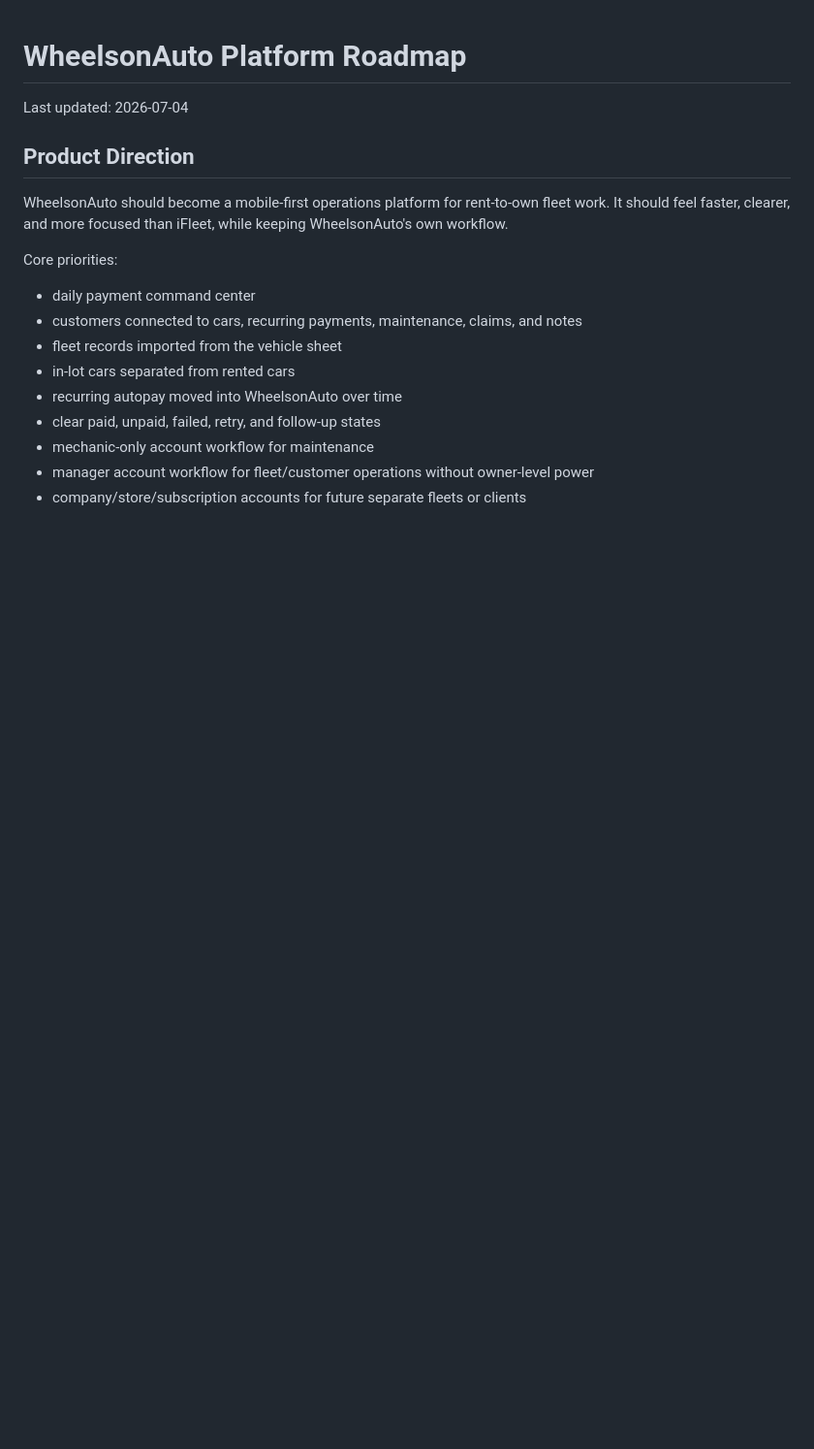
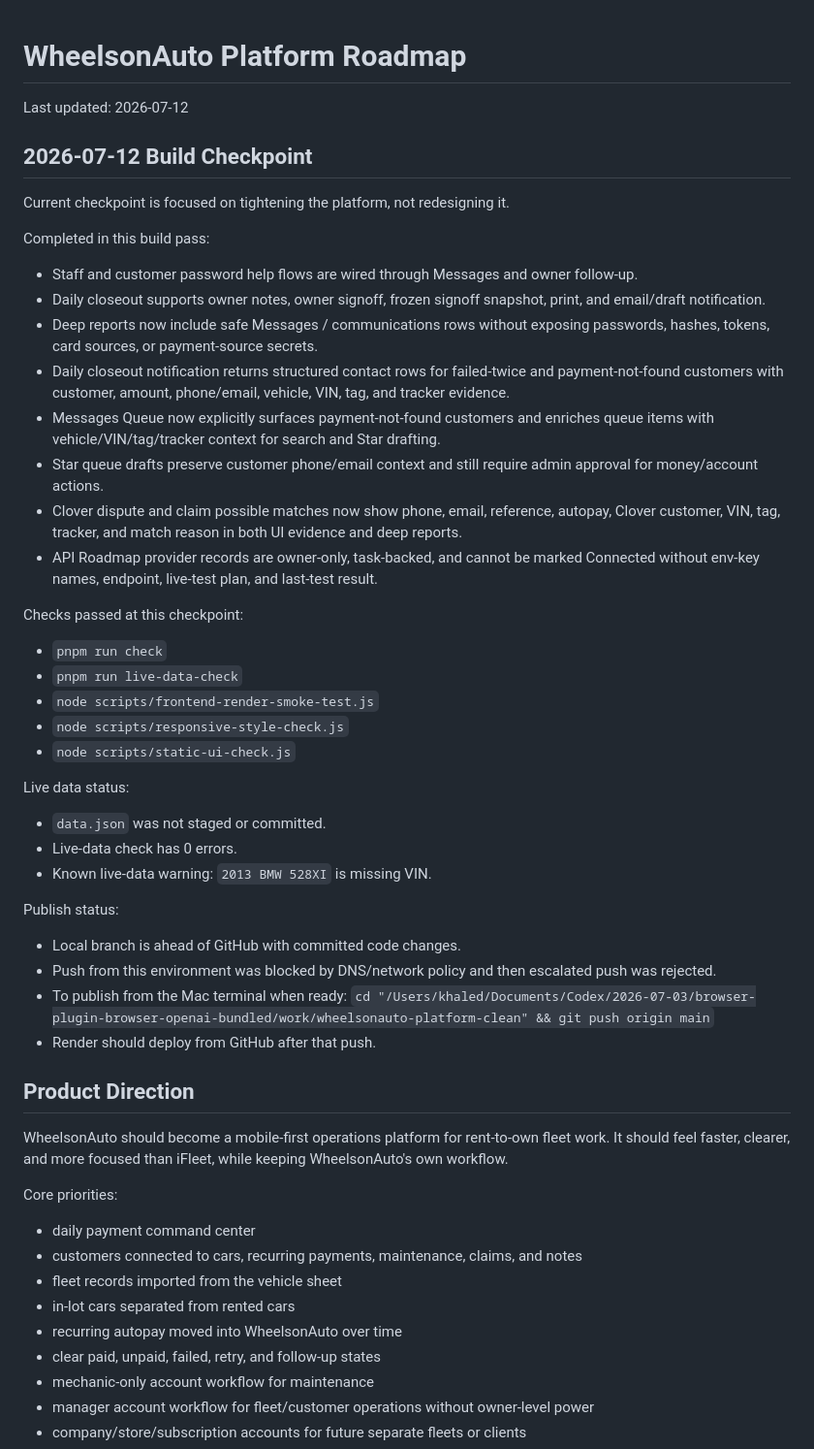
Before and after one commit to wheelsonauto/wheelsonauto-platform, a Markdown page: docs/platform-roadmap.md, the part around the change. Shown at 97% size. Rendered like a GitHub page; blank space fills up the shorter version.

Commit message:
Document deep build checkpoint

```diff
--- a/docs/platform-roadmap.md
+++ b/docs/platform-roadmap.md
@@ -1,6 +1,43 @@
 # WheelsonAuto Platform Roadmap
 
-Last updated: 2026-07-04
+Last updated: 2026-07-12
+
+## 2026-07-12 Build Checkpoint
+
+Current checkpoint is focused on tightening the platform, not redesigning it.
+
+Completed in this build pass:
+
+- Staff and customer password help flows are wired through Messages and owner follow-up.
+- Daily closeout supports owner notes, owner signoff, frozen signoff snapshot, print, and email/draft notification.
+- Deep reports now include safe Messages / communications rows without exposing passwords, hashes, tokens, card sources, or payment-source secrets.
+- Daily closeout notification returns structured contact rows for failed-twice and payment-not-found customers with customer, amount, phone/email, vehicle, VIN, tag, and tracker evidence.
+- Messages Queue now explicitly surfaces payment-not-found customers and enriches queue items with vehicle/VIN/tag/tracker context for search and Star drafting.
+- Star queue drafts preserve customer phone/email context and still require admin approval for money/account actions.
+- Clover dispute and claim possible matches now show phone, email, reference, autopay, Clover customer, VIN, tag, tracker, and match reason in both UI evidence and deep reports.
+- API Roadmap provider records are owner-only, task-backed, and cannot be marked Connected without env-key names, endpoint, live-test plan, and last-test result.
+
+Checks passed at this checkpoint:
+
+- `pnpm run check`
+- `pnpm run live-data-check`
+- `node scripts/frontend-render-smoke-test.js`
+- `node scripts/responsive-style-check.js`
+- `node scripts/static-ui-check.js`
+
+Live data status:
+
+- `data.json` was not staged or committed.
+- Live-data check has 0 errors.
+- Known live-data warning: `2013 BMW 528XI` is missing VIN.
+
+Publish status:
+
+- Local branch is ahead of GitHub with committed code changes.
+- Push from this environment was blocked by DNS/network policy and then escalated push was rejected.
+- To publish from the Mac terminal when ready:
+  `cd "/Users/khaled/Documents/Codex/2026-07-03/browser-plugin-browser-openai-bundled/work/wheelsonauto-platform-clean" && git push origin main`
+- Render should deploy from GitHub after that push.
 
 ## Product Direction
 
```
